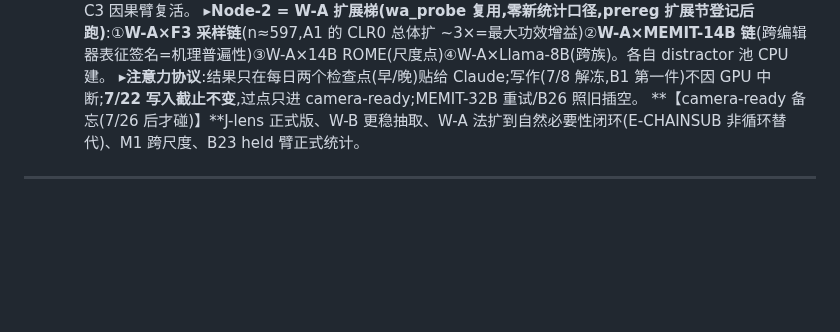
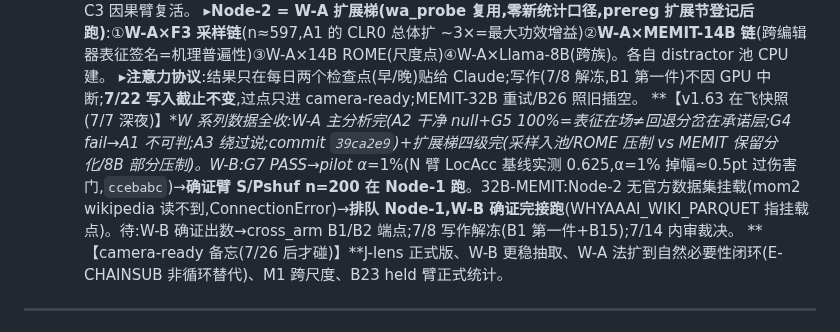
Before and after one commit to yuyue12111/A-Reasoning-Time-Stress-Test-for-Parametric-Knowledge-Editing, a Markdown page: plan.md, the part around the change. Rendered like a GitHub page; blank space fills up the shorter version.

Commit message:
docs(plan v1.63): 在飞快照 —— W-B 确证在跑;32B-MEMIT 因 Node-2 无数据集挂载排队 Node-1
Co-Authored-By: Claude Opus 4.8 (1M context) <noreply@anthropic.com>

```diff
--- a/plan.md
+++ b/plan.md
@@ -294,6 +294,7 @@
   ▸**Node-1 = W-B 第二次也是最后一次 prereg 尝试**:抽取改标准 diff-in-means(减数=**K=8 个中性实体均值**,同套跨模板;修单中性减数方差压低 pair_cos 的问题)。**硬边界:G7 再 fail(pair_cos med<0.6 或剔除>20%)→ 永久死,无第三次**;过 → pilot α{1,2,5}(7/9)→ 确证 S/Pshuf(7/10-11)→ 7/14 裁决。过则 W-C C3 因果臂复活。
   ▸**Node-2 = W-A 扩展梯(wa_probe 复用,零新统计口径,prereg 扩展节登记后跑)**:①**W-A×F3 采样链**(n≈597,A1 的 CLR0 总体扩 ~3×=最大功效增益)②**W-A×MEMIT-14B 链**(跨编辑器表征签名=机理普遍性)③W-A×14B ROME(尺度点)④W-A×Llama-8B(跨族)。各自 distractor 池 CPU 建。
   ▸**注意力协议**:结果只在每日两个检查点(早/晚)贴给 Claude;写作(7/8 解冻,B1 第一件)不因 GPU 中断;**7/22 写入截止不变**,过点只进 camera-ready;MEMIT-32B 重试/B26 照旧插空。
+  **【v1.63 在飞快照(7/7 深夜)】**W 系列数据全收:W-A 主分析完(A2 干净 null+G5 100%=表征在场≠回退分岔在承诺层;G4 fail→A1 不可判;A3 绕过说;commit `39ca2e9`)+扩展梯四级完(采样入池/ROME 压制 vs MEMIT 保留分化/8B 部分压制)。W-B:G7 PASS→pilot α*=1%(N 臂 LocAcc 基线实测 0.625,α=1% 掉幅≈0.5pt 过伤害门,`ccebabc`)→**确证臂 S/Pshuf n=200 在 Node-1 跑**。32B-MEMIT:Node-2 无官方数据集挂载(mom2 wikipedia 读不到,ConnectionError)→**排队 Node-1,W-B 确证完接跑**(WHYAAAI_WIKI_PARQUET 指挂载点)。待:W-B 确证出数→cross_arm B1/B2 端点;7/8 写作解冻(B1 第一件+B15);7/14 内审裁决。
   **【camera-ready 备忘(7/26 后才碰)】**J-lens 正式版、W-B 更稳抽取、W-A 法扩到自然必要性闭环(E-CHAINSUB 非循环替代)、M1 跨尺度、B23 held 臂正式统计。
 
 ---
```
